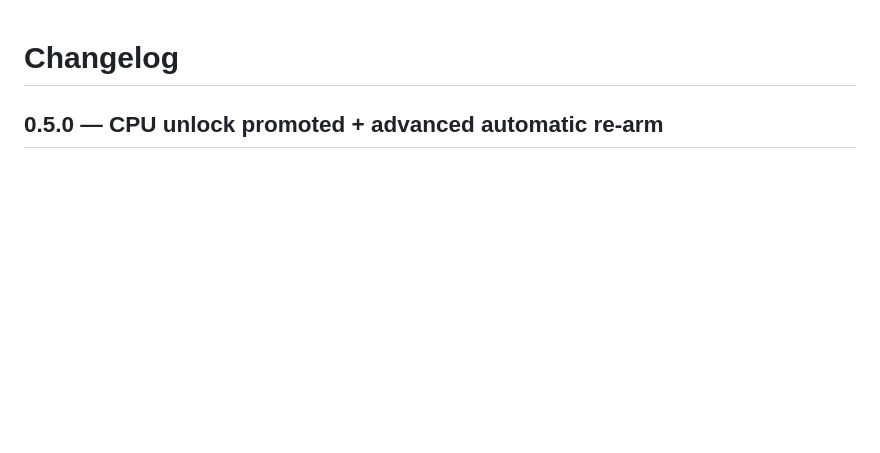
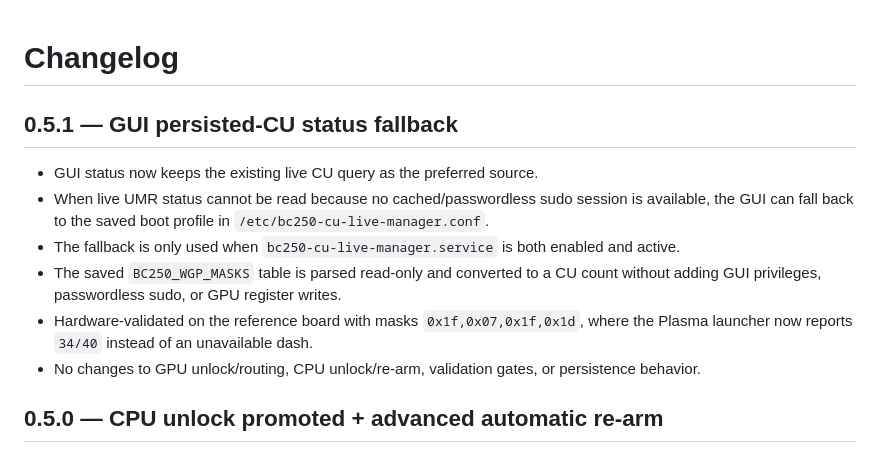
Before and after one commit to MGMGXCV/bc250-cu-unlock-suite, a Markdown page: CHANGELOG.md, the part around the change. GitHub-like rendering; blank space fills up the shorter version.

Commit message:
Release v0.5.1: update changelog

```diff
--- a/CHANGELOG.md
+++ b/CHANGELOG.md
@@ -1,4 +1,13 @@
 # Changelog
+
+## 0.5.1 — GUI persisted-CU status fallback
+
+- GUI status now keeps the existing live CU query as the preferred source.
+- When live UMR status cannot be read because no cached/passwordless sudo session is available, the GUI can fall back to the saved boot profile in `/etc/bc250-cu-live-manager.conf`.
+- The fallback is only used when `bc250-cu-live-manager.service` is both enabled and active.
+- The saved `BC250_WGP_MASKS` table is parsed read-only and converted to a CU count without adding GUI privileges, passwordless sudo, or GPU register writes.
+- Hardware-validated on the reference board with masks `0x1f,0x07,0x1f,0x1d`, where the Plasma launcher now reports `34/40` instead of an unavailable dash.
+- No changes to GPU unlock/routing, CPU unlock/re-arm, validation gates, or persistence behavior.
 
 ## 0.5.0 — CPU unlock promoted + advanced automatic re-arm
 
```
